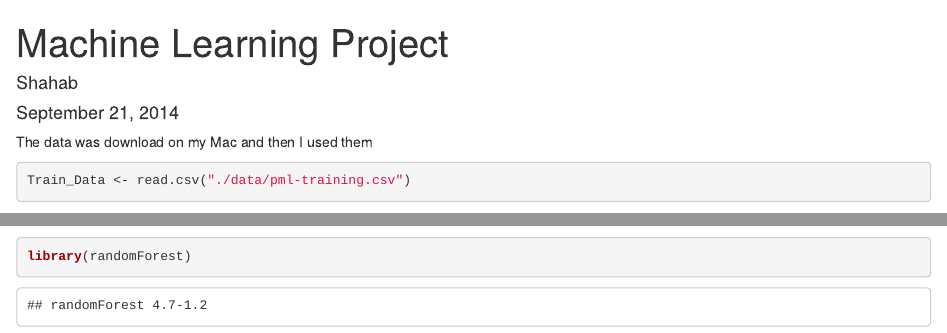
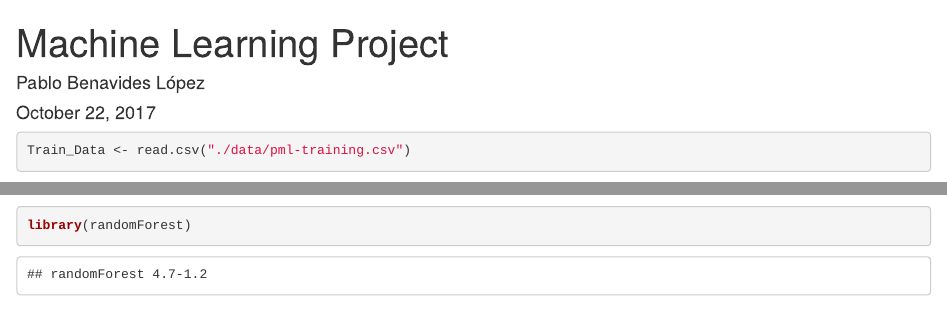
Before and after one commit to pbenavides91/Practical-Machine-Learning-Project, an R Markdown document (machinelearnproj.Rmd): the page in a window 1100 px wide, from its top, and a second part further down, joined at a grey line. Rendered offline with R 4.5, knitr and Pandoc, with nearby package versions; some code elsewhere in the file could not run offline.

Commit message:
Update machinelearnproj.Rmd

````diff
--- a/machinelearnproj.Rmd
+++ b/machinelearnproj.Rmd
@@ -1,11 +1,9 @@
 ---
 title: "Machine Learning Project"
-author: "Shahab"
-date: "September 21, 2014"
+author: "Pablo Benavides López"
+date: "October 22, 2017"
 output: html_document
 ---
-
-The data was download on my Mac and then I used them
 
 ```{r}
 Train_Data <- read.csv("./data/pml-training.csv")
````
